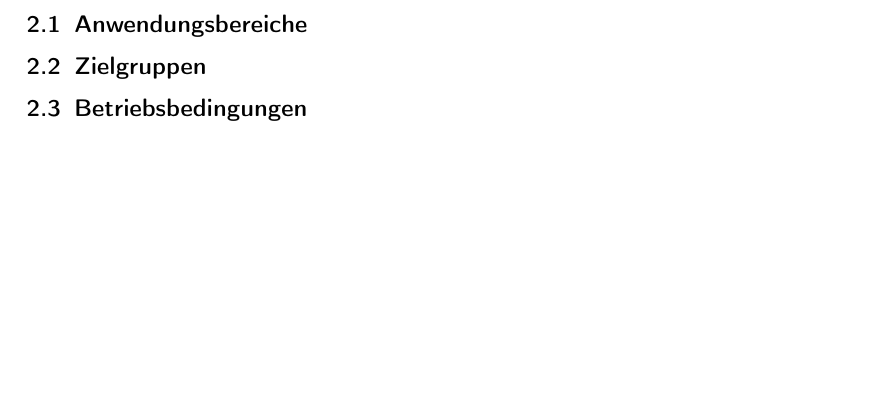
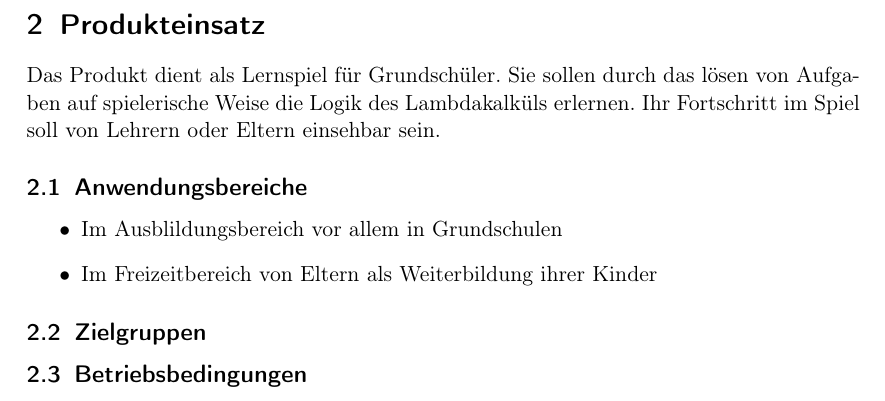
Before and after one commit to vincent23/lambda-alligatoren, a LaTeX document (pflichtenheft/pflichtenheft.tex, which reads pflichtenheft/produkteinsatz.tex): part of page 3 of 10, cut at the place of the change, the shorter picture padded with empty space. Compiled offline with pdfLaTeX.

Commit message:
Added the section Produkteinsatzand the subsection Anwendungsbereiche

```diff
--- a/pflichtenheft/produkteinsatz.tex
+++ b/pflichtenheft/produkteinsatz.tex
@@ -1,6 +1,13 @@
 \section{Produkteinsatz}
 
+Das Produkt dient als Lernspiel für Grundschüler. Sie sollen durch das lösen von Aufgaben auf spielerische Weise die Logik des Lambdakalküls erlernen. Ihr Fortschritt im Spiel soll von Lehrern oder Eltern einsehbar sein.
+
 \subsection{Anwendungsbereiche}
+\begin{itemize}
+	\item Im Ausblildungsbereich vor allem in Grundschulen
+	\item Im Freizeitbereich von Eltern als Weiterbildung ihrer Kinder
+\end{itemize}
+
 
 \subsection{Zielgruppen}
 
```
